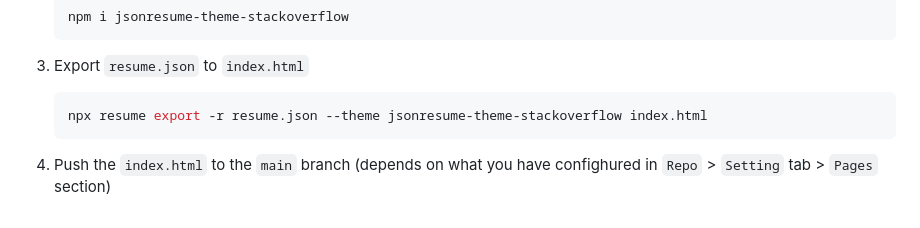
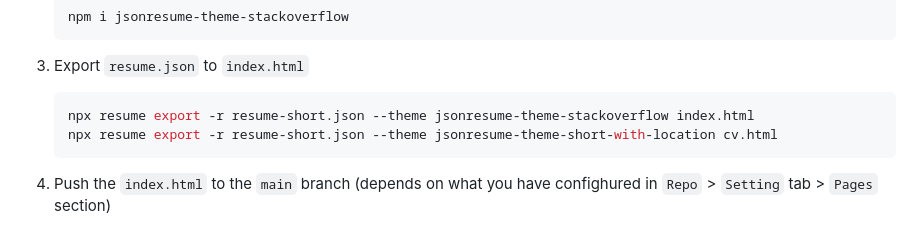
Before and after one commit to StephenRoille/json-resume, a Markdown page: README.md, the part around the change. Drawn GitHub-style.

Commit message:
docs(README): Update export steps

````diff
--- a/README.md
+++ b/README.md
@@ -82,7 +82,8 @@ When the `registry.jsonresume.org` server is down, you compile it locally and pu
 3. Export `resume.json` to `index.html`
 
     ```bash
-    npx resume export -r resume.json --theme jsonresume-theme-stackoverflow index.html
+    npx resume export -r resume-short.json --theme jsonresume-theme-stackoverflow index.html
+    npx resume export -r resume-short.json --theme jsonresume-theme-short-with-location cv.html
     ```
 
 4. Push the `index.html` to the `main` branch (depends on what you have confighured in `Repo` > `Setting` tab > `Pages` section)
````
